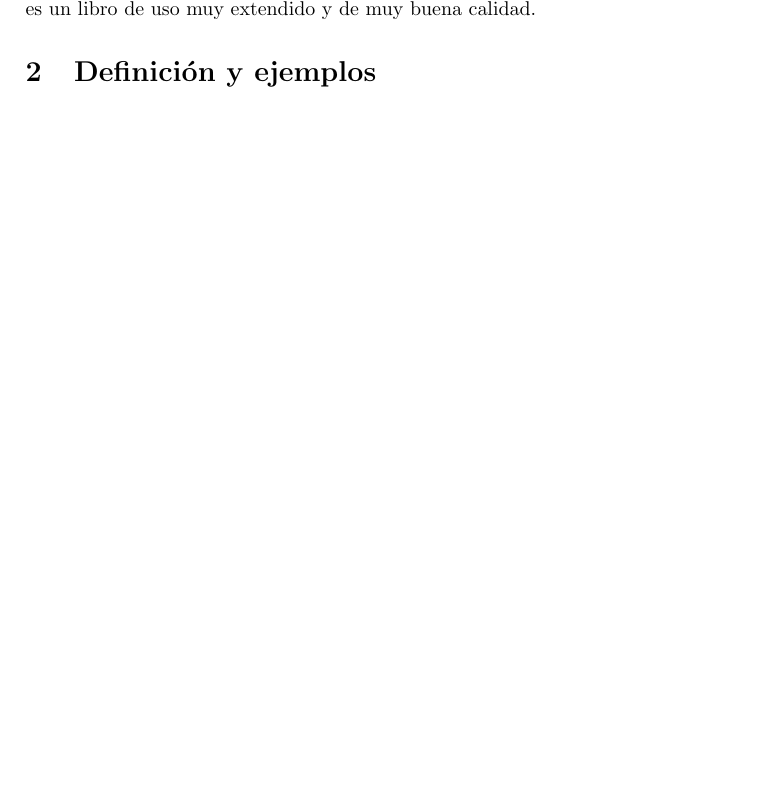
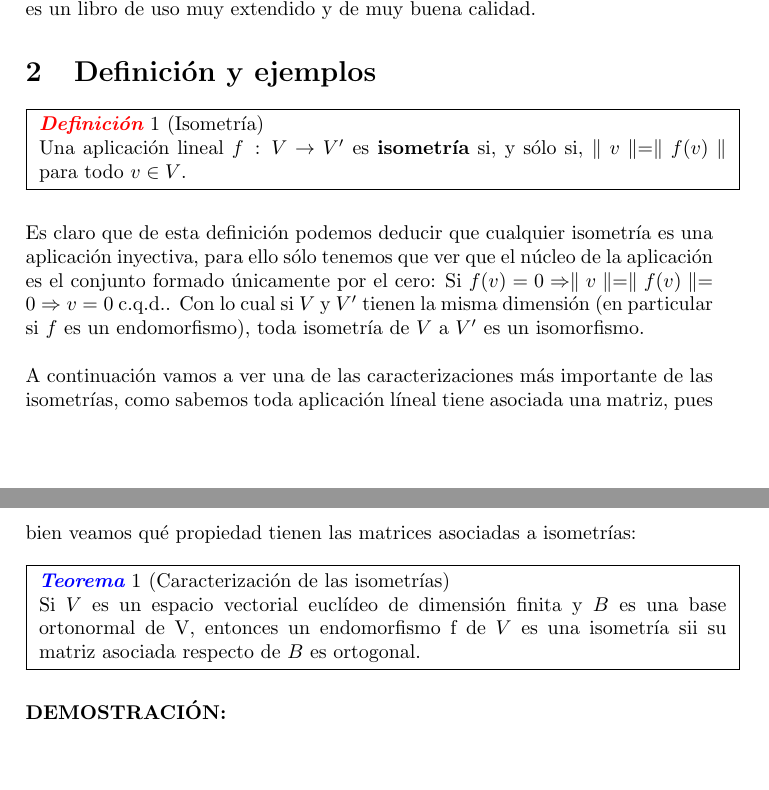
Before and after one commit to Griger/Mec-nica-Celeste, a LaTeX document (Isometrias/isometrias.tex): part of page 1 of 2 before the commit and two parts of pages 1 and 2 of 3 after it, the two joined at a grey line, cut so that both start at the same text, the shorter picture padded with empty space. Compiled offline with pdfLaTeX.

Commit message:
Progreso

```diff
--- a/Isometrias/isometrias.tex
+++ b/Isometrias/isometrias.tex
@@ -36,6 +52,36 @@ Seguiremos la estrutura presente en \cite{merino} para presentar estos conceptos
 
 \section{Definición y ejemplos}
 
+\fbox{
+\begin{minipage}{\textwidth}
+
+\begin{defi}[Isometría]
+\label{defiisometria}
+Una aplicación lineal $f \, : \, V \rightarrow V'$ es \textbf{isometría} si, y sólo si, $\parallel v \parallel = \parallel f(v) \parallel$ para todo $v \in V$.
+\end{defi}
+\end{minipage}
+}
+\hfill \\
+
+Es claro que de esta definición podemos deducir que cualquier isometría es una aplicación inyectiva, para ello sólo tenemos que ver que el núcleo de la aplicación es el conjunto formado únicamente por el cero: Si $f(v) = 0 \Rightarrow \parallel v \parallel = \parallel f(v) \parallel = 0 \Rightarrow v = 0$ c.q.d.. Con lo cual si $V$ y $V'$ tienen la misma dimensión (en particular si $f$ es un endomorfismo), toda isometría de $V$ a $V'$ es un isomorfismo.\\
+
+A continuación vamos a ver una de las caracterizaciones más importante de las isometrías, como sabemos toda aplicación líneal tiene asociada una matriz, pues bien veamos qué propiedad tienen las matrices asociadas a isometrías:\\
+
+\fbox{
+\begin{minipage}{\textwidth}
+
+\begin{teo}[Caracterización de las isometrías]
+\label{teo1}
+Si $V$ es un espacio vectorial euclídeo de dimensión finita y $B$ es una base ortonormal de V, entonces un endomorfismo f  de $V$ es una isometría sii su matriz asociada respecto de $B$ es ortogonal.
+\end{teo}
+\end{minipage}
+}
+\hfill \\
+
+\textbf{DEMOSTRACIÓN:}\\
+
+
+
 
 
 \newpage
```
Also changed, not shown: Isometrias/isometrias.pdf, Isometrias/isometrias.tex (16 more changed lines), 3 other files.
